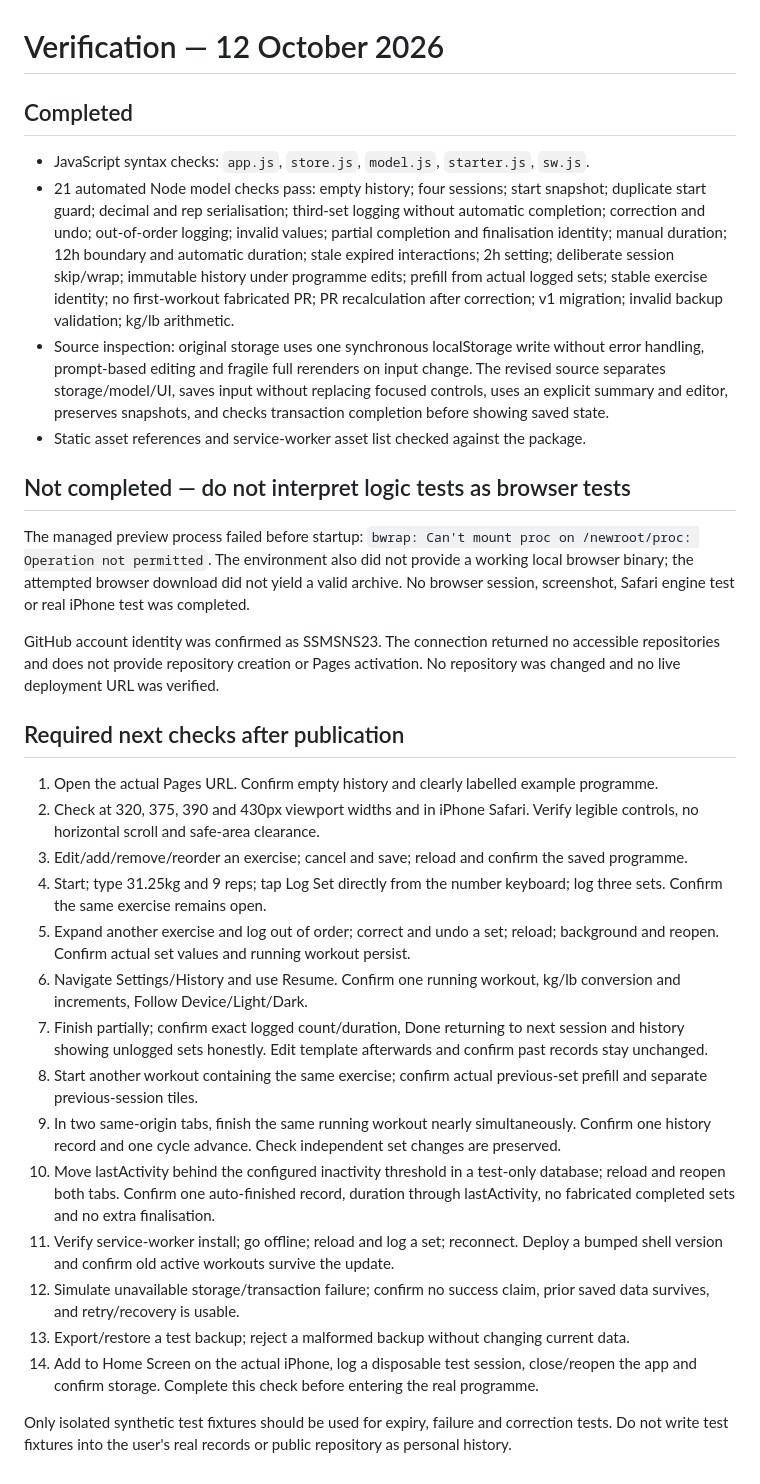
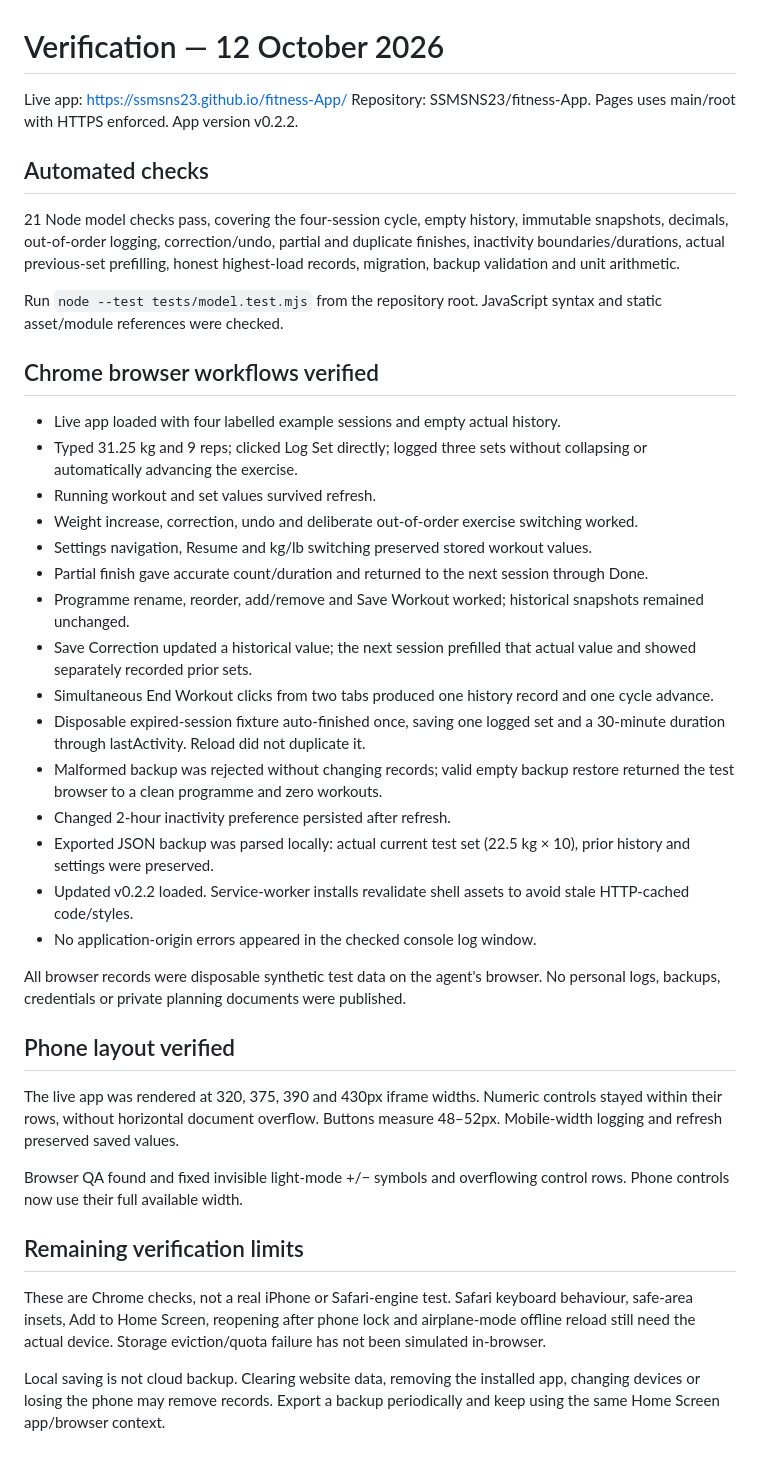
Before and after one commit to SSMSNS23/fitness-App, a Markdown page: VERIFICATION.md, the part around the change. GitHub-like rendering.

Commit message:
Record completed browser and mobile-width verification

```diff
--- a/VERIFICATION.md
+++ b/VERIFICATION.md
@@ -1,33 +1,42 @@
 # Verification — 12 October 2026
 
-## Completed
+Live app: https://ssmsns23.github.io/fitness-App/
+Repository: SSMSNS23/fitness-App. Pages uses main/root with HTTPS enforced. App version v0.2.2.
 
-- JavaScript syntax checks: `app.js`, `store.js`, `model.js`, `starter.js`, `sw.js`.
-- 21 automated Node model checks pass: empty history; four sessions; start snapshot; duplicate start guard; decimal and rep serialisation; third-set logging without automatic completion; correction and undo; out-of-order logging; invalid values; partial completion and finalisation identity; manual duration; 12h boundary and automatic duration; stale expired interactions; 2h setting; deliberate session skip/wrap; immutable history under programme edits; prefill from actual logged sets; stable exercise identity; no first-workout fabricated PR; PR recalculation after correction; v1 migration; invalid backup validation; kg/lb arithmetic.
-- Source inspection: original storage uses one synchronous localStorage write without error handling, prompt-based editing and fragile full rerenders on input change. The revised source separates storage/model/UI, saves input without replacing focused controls, uses an explicit summary and editor, preserves snapshots, and checks transaction completion before showing saved state.
-- Static asset references and service-worker asset list checked against the package.
+## Automated checks
 
-## Not completed — do not interpret logic tests as browser tests
+21 Node model checks pass, covering the four-session cycle, empty history, immutable snapshots, decimals, out-of-order logging, correction/undo, partial and duplicate finishes, inactivity boundaries/durations, actual previous-set prefilling, honest highest-load records, migration, backup validation and unit arithmetic.
 
-The managed preview process failed before startup: `bwrap: Can't mount proc on /newroot/proc: Operation not permitted`. The environment also did not provide a working local browser binary; the attempted browser download did not yield a valid archive. No browser session, screenshot, Safari engine test or real iPhone test was completed.
+Run `node --test tests/model.test.mjs` from the repository root. JavaScript syntax and static asset/module references were checked.
 
-GitHub account identity was confirmed as SSMSNS23. The connection returned no accessible repositories and does not provide repository creation or Pages activation. No repository was changed and no live deployment URL was verified.
+## Chrome browser workflows verified
 
-## Required next checks after publication
+- Live app loaded with four labelled example sessions and empty actual history.
+- Typed 31.25 kg and 9 reps; clicked Log Set directly; logged three sets without collapsing or automatically advancing the exercise.
+- Running workout and set values survived refresh.
+- Weight increase, correction, undo and deliberate out-of-order exercise switching worked.
+- Settings navigation, Resume and kg/lb switching preserved stored workout values.
+- Partial finish gave accurate count/duration and returned to the next session through Done.
+- Programme rename, reorder, add/remove and Save Workout worked; historical snapshots remained unchanged.
+- Save Correction updated a historical value; the next session prefilled that actual value and showed separately recorded prior sets.
+- Simultaneous End Workout clicks from two tabs produced one history record and one cycle advance.
+- Disposable expired-session fixture auto-finished once, saving one logged set and a 30-minute duration through lastActivity. Reload did not duplicate it.
+- Malformed backup was rejected without changing records; valid empty backup restore returned the test browser to a clean programme and zero workouts.
+- Changed 2-hour inactivity preference persisted after refresh.
+- Exported JSON backup was parsed locally: actual current test set (22.5 kg × 10), prior history and settings were preserved.
+- Updated v0.2.2 loaded. Service-worker installs revalidate shell assets to avoid stale HTTP-cached code/styles.
+- No application-origin errors appeared in the checked console log window.
 
-1. Open the actual Pages URL. Confirm empty history and clearly labelled example programme.
-2. Check at 320, 375, 390 and 430px viewport widths and in iPhone Safari. Verify legible controls, no horizontal scroll and safe-area clearance.
-3. Edit/add/remove/reorder an exercise; cancel and save; reload and confirm the saved programme.
-4. Start; type 31.25kg and 9 reps; tap Log Set directly from the number keyboard; log three sets. Confirm the same exercise remains open.
-5. Expand another exercise and log out of order; correct and undo a set; reload; background and reopen. Confirm actual set values and running workout persist.
-6. Navigate Settings/History and use Resume. Confirm one running workout, kg/lb conversion and increments, Follow Device/Light/Dark.
-7. Finish partially; confirm exact logged count/duration, Done returning to next session and history showing unlogged sets honestly. Edit template afterwards and confirm past records stay unchanged.
-8. Start another workout containing the same exercise; confirm actual previous-set prefill and separate previous-session tiles.
-9. In two same-origin tabs, finish the same running workout nearly simultaneously. Confirm one history record and one cycle advance. Check independent set changes are preserved.
-10. Move lastActivity behind the configured inactivity threshold in a test-only database; reload and reopen both tabs. Confirm one auto-finished record, duration through lastActivity, no fabricated completed sets and no extra finalisation.
-11. Verify service-worker install; go offline; reload and log a set; reconnect. Deploy a bumped shell version and confirm old active workouts survive the update.
-12. Simulate unavailable storage/transaction failure; confirm no success claim, prior saved data survives, and retry/recovery is usable.
-13. Export/restore a test backup; reject a malformed backup without changing current data.
-14. Add to Home Screen on the actual iPhone, log a disposable test session, close/reopen the app and confirm storage. Complete this check before entering the real programme.
+All browser records were disposable synthetic test data on the agent's browser. No personal logs, backups, credentials or private planning documents were published.
 
-Only isolated synthetic test fixtures should be used for expiry, failure and correction tests. Do not write test fixtures into the user's real records or public repository as personal history.
+## Phone layout verified
+
+The live app was rendered at 320, 375, 390 and 430px iframe widths. Numeric controls stayed within their rows, without horizontal document overflow. Buttons measure 48–52px. Mobile-width logging and refresh preserved saved values.
+
+Browser QA found and fixed invisible light-mode +/− symbols and overflowing control rows. Phone controls now use their full available width.
+
+## Remaining verification limits
+
+These are Chrome checks, not a real iPhone or Safari-engine test. Safari keyboard behaviour, safe-area insets, Add to Home Screen, reopening after phone lock and airplane-mode offline reload still need the actual device. Storage eviction/quota failure has not been simulated in-browser.
+
+Local saving is not cloud backup. Clearing website data, removing the installed app, changing devices or losing the phone may remove records. Export a backup periodically and keep using the same Home Screen app/browser context.
```
